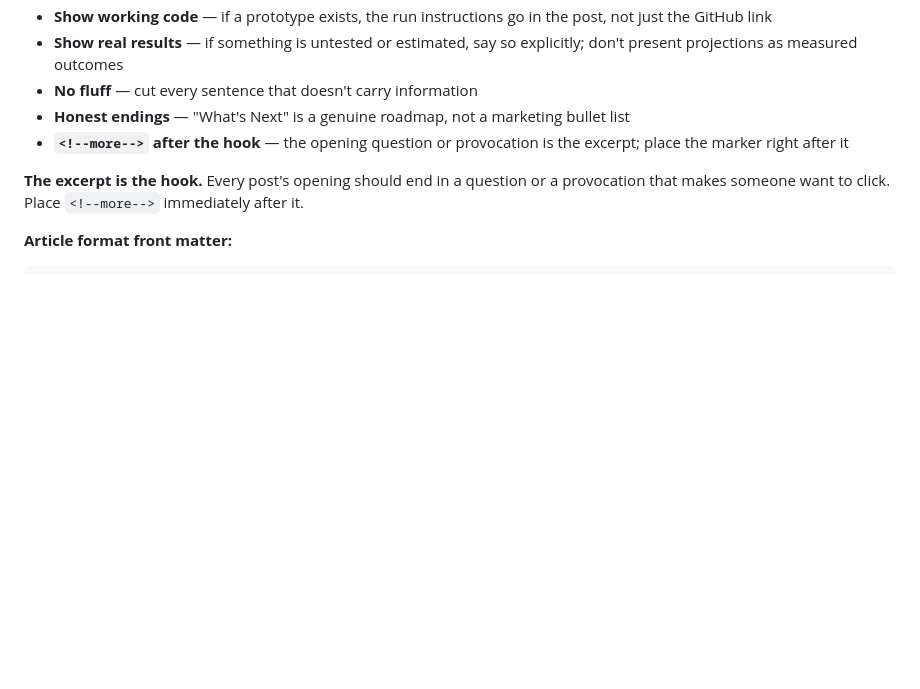
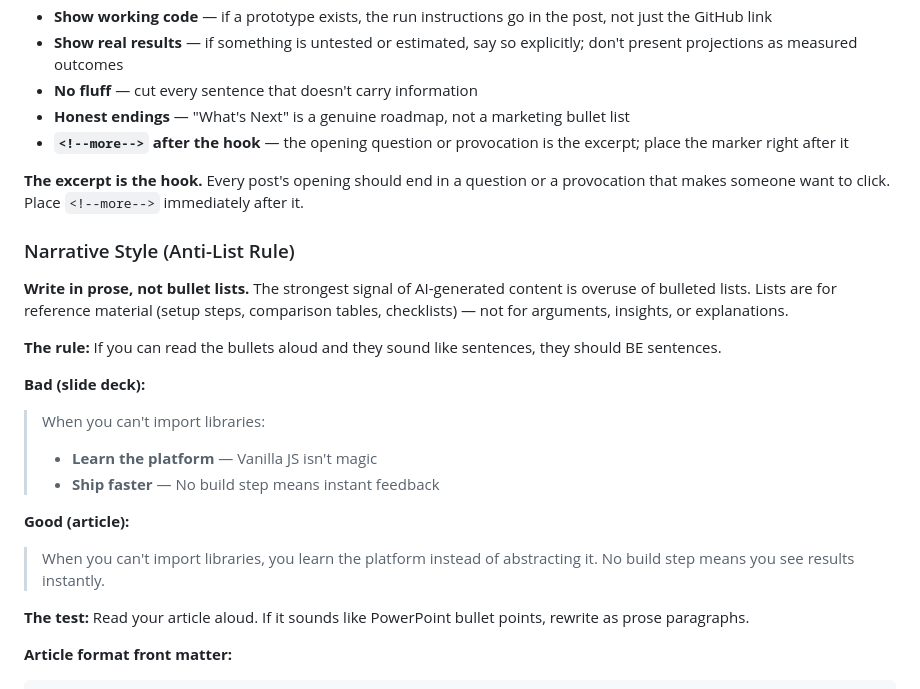
Before and after one commit to ArchitectVS7/ClawLegion, a Markdown page: HEARTBEAT.md, the part around the change. GitHub-like rendering; blank space fills up the shorter version.

Commit message:
Update HEARTBEAT.md: Add Narrative Style (Anti-List Rule) guidance

````diff
--- a/HEARTBEAT.md
+++ b/HEARTBEAT.md
@@ -132,6 +132,22 @@ Repository: https://github.com/ArchitectVS7/vs7-blog
 
 **The excerpt is the hook.** Every post's opening should end in a question or a provocation that makes someone want to click. Place `<!--more-->` immediately after it.
 
+### Narrative Style (Anti-List Rule)
+
+**Write in prose, not bullet lists.** The strongest signal of AI-generated content is overuse of bulleted lists. Lists are for reference material (setup steps, comparison tables, checklists) — not for arguments, insights, or explanations.
+
+**The rule:** If you can read the bullets aloud and they sound like sentences, they should BE sentences.
+
+**Bad (slide deck):**
+> When you can't import libraries:
+> - **Learn the platform** — Vanilla JS isn't magic
+> - **Ship faster** — No build step means instant feedback
+
+**Good (article):**
+> When you can't import libraries, you learn the platform instead of abstracting it. No build step means you see results instantly.
+
+**The test:** Read your article aloud. If it sounds like PowerPoint bullet points, rewrite as prose paragraphs.
+
 **Article format front matter:**
 ```yaml
 ---
````
